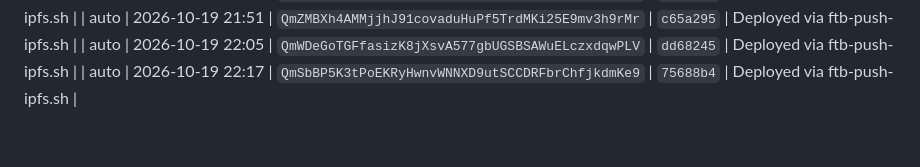
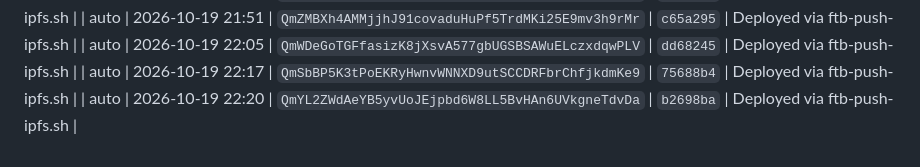
Before and after one commit to freethebird/ftb, a Markdown page: ops/ipfs/DEPLOYS.md, the part around the change. Rendered like a GitHub page.

```diff
--- a/ops/ipfs/DEPLOYS.md
+++ b/ops/ipfs/DEPLOYS.md
@@ -90,3 +90,4 @@ republishes IPNS, and appends a row to this log.
 | auto | 2026-10-19 21:51 | `QmZMBXh4AMMjjhJ91covaduHuPf5TrdMKi25E9mv3h9rMr` | `c65a295` | Deployed via ftb-push-ipfs.sh |
 | auto | 2026-10-19 22:05 | `QmWDeGoTGFfasizK8jXsvA577gbUGSBSAWuELczxdqwPLV` | `dd68245` | Deployed via ftb-push-ipfs.sh |
 | auto | 2026-10-19 22:17 | `QmSbBP5K3tPoEKRyHwnvWNNXD9utSCCDRFbrChfjkdmKe9` | `75688b4` | Deployed via ftb-push-ipfs.sh |
+| auto | 2026-10-19 22:20 | `QmYL2ZWdAeYB5yvUoJEjpbd6W8LL5BvHAn6UVkgneTdvDa` | `b2698ba` | Deployed via ftb-push-ipfs.sh |
```
